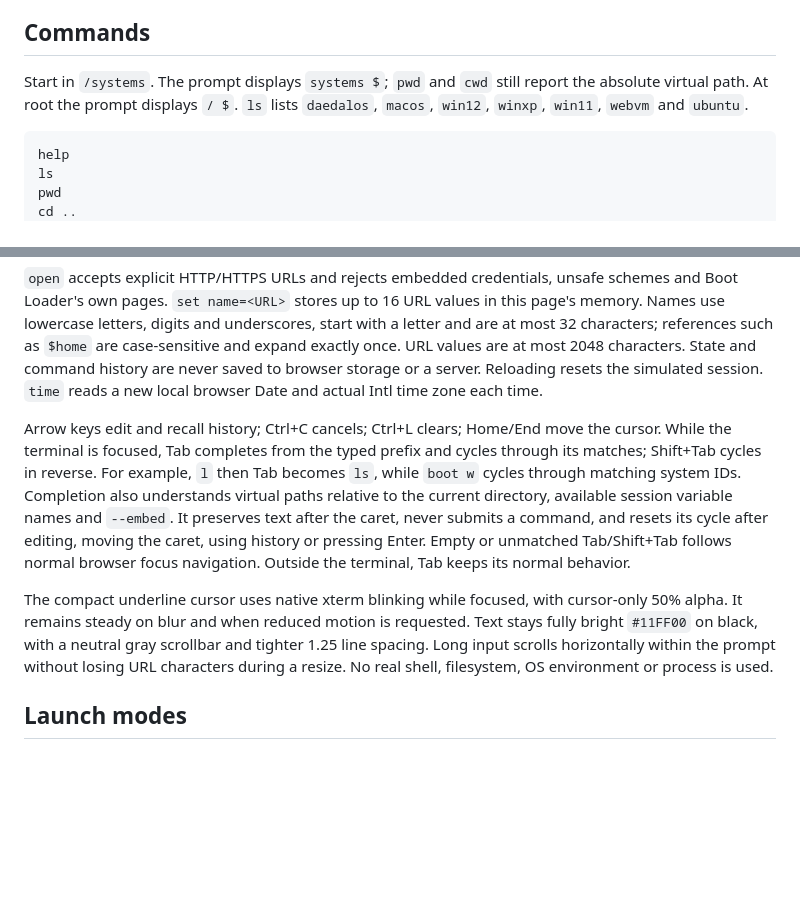
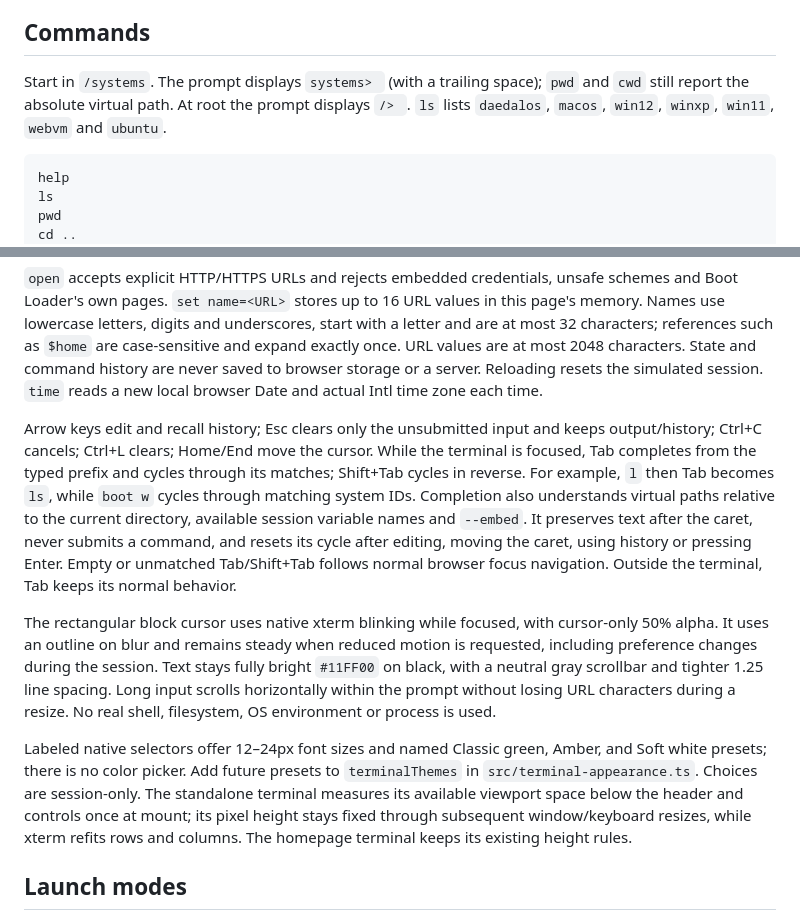
Before and after one commit to yuxiaoli/boot-loader, a Markdown page: README.md, 2 parts joined by grey strips. Drawn GitHub-style; blank space fills up the shorter version.

Commit message:
Publish tested terminal controls: README.md [skip ci]

````diff
--- a/README.md
+++ b/README.md
@@ -28,7 +28,7 @@ The build creates a real `index.html` for each route, including accessible links
 
 ## Commands
 
-Start in `/systems`. The prompt displays `systems $`; `pwd` and `cwd` still report the absolute virtual path. At root the prompt displays `/ $`. `ls` lists `daedalos`, `macos`, `win12`, `winxp`, `win11`, `webvm` and `ubuntu`.
+Start in `/systems`. The prompt displays `systems> ` (with a trailing space); `pwd` and `cwd` still report the absolute virtual path. At root the prompt displays `/> `. `ls` lists `daedalos`, `macos`, `win12`, `winxp`, `win11`, `webvm` and `ubuntu`.
 
 ```text
 help
@@ -57,9 +57,11 @@ cls
 
 `open` accepts explicit HTTP/HTTPS URLs and rejects embedded credentials, unsafe schemes and Boot Loader's own pages. `set name=<URL>` stores up to 16 URL values in this page's memory. Names use lowercase letters, digits and underscores, start with a letter and are at most 32 characters; references such as `$home` are case-sensitive and expand exactly once. URL values are at most 2048 characters. State and command history are never saved to browser storage or a server. Reloading resets the simulated session. `time` reads a new local browser Date and actual Intl time zone each time.
 
-Arrow keys edit and recall history; Ctrl+C cancels; Ctrl+L clears; Home/End move the cursor. While the terminal is focused, Tab completes from the typed prefix and cycles through its matches; Shift+Tab cycles in reverse. For example, `l` then Tab becomes `ls`, while `boot w` cycles through matching system IDs. Completion also understands virtual paths relative to the current directory, available session variable names and `--embed`. It preserves text after the caret, never submits a command, and resets its cycle after editing, moving the caret, using history or pressing Enter. Empty or unmatched Tab/Shift+Tab follows normal browser focus navigation. Outside the terminal, Tab keeps its normal behavior.
+Arrow keys edit and recall history; Esc clears only the unsubmitted input and keeps output/history; Ctrl+C cancels; Ctrl+L clears; Home/End move the cursor. While the terminal is focused, Tab completes from the typed prefix and cycles through its matches; Shift+Tab cycles in reverse. For example, `l` then Tab becomes `ls`, while `boot w` cycles through matching system IDs. Completion also understands virtual paths relative to the current directory, available session variable names and `--embed`. It preserves text after the caret, never submits a command, and resets its cycle after editing, moving the caret, using history or pressing Enter. Empty or unmatched Tab/Shift+Tab follows normal browser focus navigation. Outside the terminal, Tab keeps its normal behavior.
 
-The compact underline cursor uses native xterm blinking while focused, with cursor-only 50% alpha. It remains steady on blur and when reduced motion is requested. Text stays fully bright `#11FF00` on black, with a neutral gray scrollbar and tighter 1.25 line spacing. Long input scrolls horizontally within the prompt without losing URL characters during a resize. No real shell, filesystem, OS environment or process is used.
+The rectangular block cursor uses native xterm blinking while focused, with cursor-only 50% alpha. It uses an outline on blur and remains steady when reduced motion is requested, including preference changes during the session. Text stays fully bright `#11FF00` on black, with a neutral gray scrollbar and tighter 1.25 line spacing. Long input scrolls horizontally within the prompt without losing URL characters during a resize. No real shell, filesystem, OS environment or process is used.
+
+Labeled native selectors offer 12–24px font sizes and named Classic green, Amber, and Soft white presets; there is no color picker. Add future presets to `terminalThemes` in `src/terminal-appearance.ts`. Choices are session-only. The standalone terminal measures its available viewport space below the header and controls once at mount; its pixel height stays fixed through subsequent window/keyboard resizes, while xterm refits rows and columns. The homepage terminal keeps its existing height rules.
 
 ## Launch modes
 
````
